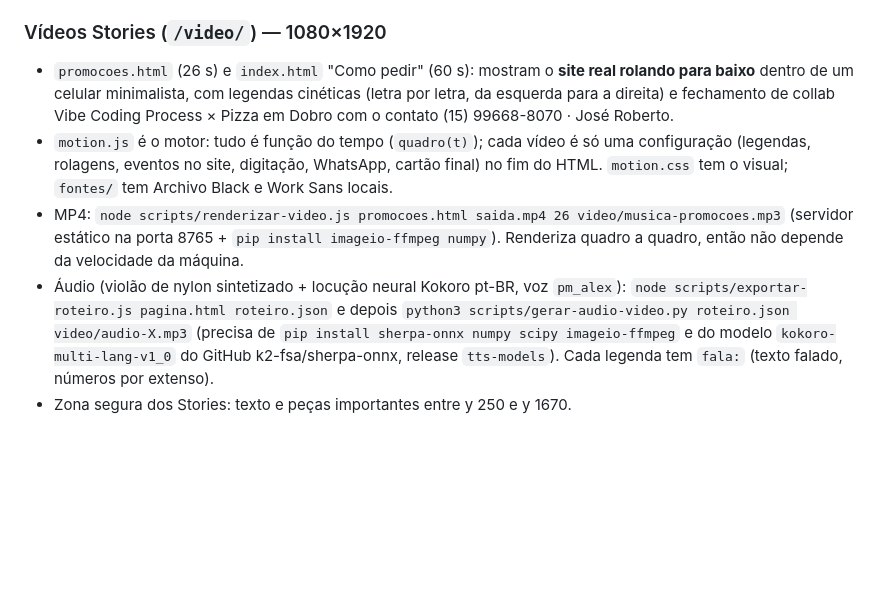
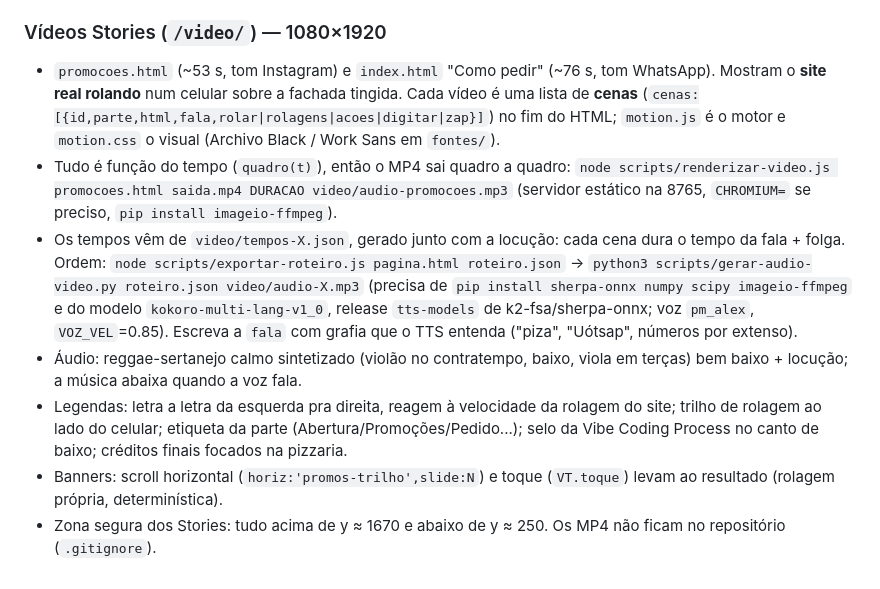
Before and after one commit to joserobertoleitejunior-a11y/Pizzaria-pizza-em-dobro, a Markdown page: PROJECT_MAP.md, the part around the change. Drawn GitHub-style; blank space fills up the shorter version.

Commit message:
PROJECT_MAP: sistema de cenas dos vídeos Stories
Co-Authored-By: Claude Sonnet 5.5 <noreply@anthropic.com>
Claude-Session: https://claude.ai/code/session_01HUGrypsgStJEaAiHyLVGES

```diff
--- a/PROJECT_MAP.md
+++ b/PROJECT_MAP.md
@@ -440,8 +440,10 @@ e sem `STAFF_PASSWORD`. É temporário: trocar por senha forte (e reativar o lim
 - Assistente do gerente: o servidor monta "VENDAS VÁLIDAS DE CADA DIA" já em blocos legíveis (sem cancelados) e o prompt manda a IA copiar esse formato (sem "|" nem tabelas, resumo em linhas); a tela (`formatarTextoIA` em `relatorios/relatorios.js`) escapa HTML e mostra títulos, listas e negrito.
 
 ### Vídeos Stories (`/video/`) — 1080×1920
-- `promocoes.html` (26 s) e `index.html` "Como pedir" (60 s): mostram o **site real rolando para baixo** dentro de um celular minimalista, com legendas cinéticas (letra por letra, da esquerda para a direita) e fechamento de collab Vibe Coding Process × Pizza em Dobro com o contato (15) 99668-8070 · José Roberto.
-- `motion.js` é o motor: tudo é função do tempo (`quadro(t)`); cada vídeo é só uma configuração (legendas, rolagens, eventos no site, digitação, WhatsApp, cartão final) no fim do HTML. `motion.css` tem o visual; `fontes/` tem Archivo Black e Work Sans locais.
-- MP4: `node scripts/renderizar-video.js promocoes.html saida.mp4 26 video/musica-promocoes.mp3` (servidor estático na porta 8765 + `pip install imageio-ffmpeg numpy`). Renderiza quadro a quadro, então não depende da velocidade da máquina.
-- Áudio (violão de nylon sintetizado + locução neural Kokoro pt-BR, voz `pm_alex`): `node scripts/exportar-roteiro.js pagina.html roteiro.json` e depois `python3 scripts/gerar-audio-video.py roteiro.json video/audio-X.mp3` (precisa de `pip install sherpa-onnx numpy scipy imageio-ffmpeg` e do modelo `kokoro-multi-lang-v1_0` do GitHub k2-fsa/sherpa-onnx, release `tts-models`). Cada legenda tem `fala:` (texto falado, números por extenso).
-- Zona segura dos Stories: texto e peças importantes entre y 250 e y 1670.
+- `promocoes.html` (~53 s, tom Instagram) e `index.html` "Como pedir" (~76 s, tom WhatsApp). Mostram o **site real rolando** num celular sobre a fachada tingida. Cada vídeo é uma lista de **cenas** (`cenas:[{id,parte,html,fala,rolar|rolagens|acoes|digitar|zap}]`) no fim do HTML; `motion.js` é o motor e `motion.css` o visual (Archivo Black / Work Sans em `fontes/`).
+- Tudo é função do tempo (`quadro(t)`), então o MP4 sai quadro a quadro: `node scripts/renderizar-video.js promocoes.html saida.mp4 DURACAO video/audio-promocoes.mp3` (servidor estático na 8765, `CHROMIUM=` se preciso, `pip install imageio-ffmpeg`).
+- Os tempos vêm de `video/tempos-X.json`, gerado junto com a locução: cada cena dura o tempo da fala + folga. Ordem: `node scripts/exportar-roteiro.js pagina.html roteiro.json` → `python3 scripts/gerar-audio-video.py roteiro.json video/audio-X.mp3` (precisa de `pip install sherpa-onnx numpy scipy imageio-ffmpeg` e do modelo `kokoro-multi-lang-v1_0`, release `tts-models` de k2-fsa/sherpa-onnx; voz `pm_alex`, `VOZ_VEL`=0.85). Escreva a `fala` com grafia que o TTS entenda ("piza", "Uótsap", números por extenso).
+- Áudio: reggae-sertanejo calmo sintetizado (violão no contratempo, baixo, viola em terças) bem baixo + locução; a música abaixa quando a voz fala.
+- Legendas: letra a letra da esquerda pra direita, reagem à velocidade da rolagem do site; trilho de rolagem ao lado do celular; etiqueta da parte (Abertura/Promoções/Pedido...); selo da Vibe Coding Process no canto de baixo; créditos finais focados na pizzaria.
+- Banners: scroll horizontal (`horiz:'promos-trilho',slide:N`) e toque (`VT.toque`) levam ao resultado (rolagem própria, determinística).
+- Zona segura dos Stories: tudo acima de y ≈ 1670 e abaixo de y ≈ 250. Os MP4 não ficam no repositório (`.gitignore`).
```
